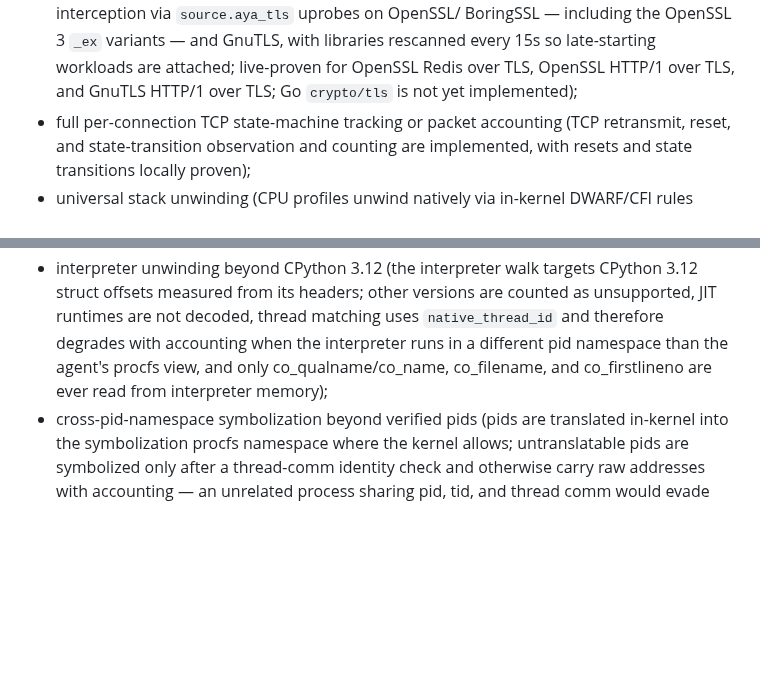
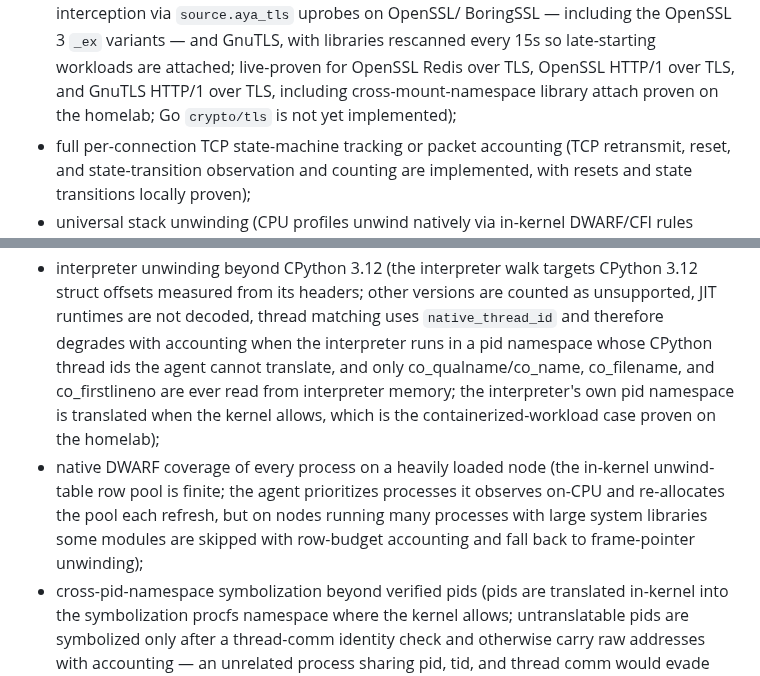
Before and after one commit to guaracloud/e-navigator, a Markdown page: documentation/boundaries.md, 2 parts joined by grey strips. GitHub-like rendering; blank space fills up the shorter version.

```diff
--- a/documentation/boundaries.md
+++ b/documentation/boundaries.md
@@ -44,7 +44,8 @@ E-Navigator does not currently claim:
   BoringSSL — including the OpenSSL 3 `_ex` variants — and GnuTLS, with
   libraries rescanned every 15s so late-starting workloads are attached;
   live-proven for OpenSSL Redis over TLS, OpenSSL HTTP/1 over TLS, and GnuTLS
-  HTTP/1 over TLS; Go `crypto/tls` is not yet implemented);
+  HTTP/1 over TLS, including cross-mount-namespace library attach proven on
+  the homelab; Go `crypto/tls` is not yet implemented);
 - full per-connection TCP state-machine tracking or packet accounting (TCP
   retransmit, reset, and state-transition observation and counting are
   implemented, with resets and state transitions locally proven);
@@ -62,9 +63,17 @@ E-Navigator does not currently claim:
   CPython 3.12 struct offsets measured from its headers; other versions are
   counted as unsupported, JIT runtimes are not decoded, thread matching uses
   `native_thread_id` and therefore degrades with accounting when the
-  interpreter runs in a different pid namespace than the agent's procfs
-  view, and only co_qualname/co_name, co_filename, and co_firstlineno are
-  ever read from interpreter memory);
+  interpreter runs in a pid namespace whose CPython thread ids the agent
+  cannot translate, and only co_qualname/co_name, co_filename, and
+  co_firstlineno are ever read from interpreter memory; the interpreter's
+  own pid namespace is translated when the kernel allows, which is the
+  containerized-workload case proven on the homelab);
+- native DWARF coverage of every process on a heavily loaded node (the
+  in-kernel unwind-table row pool is finite; the agent prioritizes
+  processes it observes on-CPU and re-allocates the pool each refresh, but
+  on nodes running many processes with large system libraries some
+  modules are skipped with row-budget accounting and fall back to
+  frame-pointer unwinding);
 - cross-pid-namespace symbolization beyond verified pids (pids are translated
   in-kernel into the symbolization procfs namespace where the kernel allows;
   untranslatable pids are symbolized only after a thread-comm identity check
```
Also changed, not shown: documentation/proof-report.md (+33 -0 lines).
